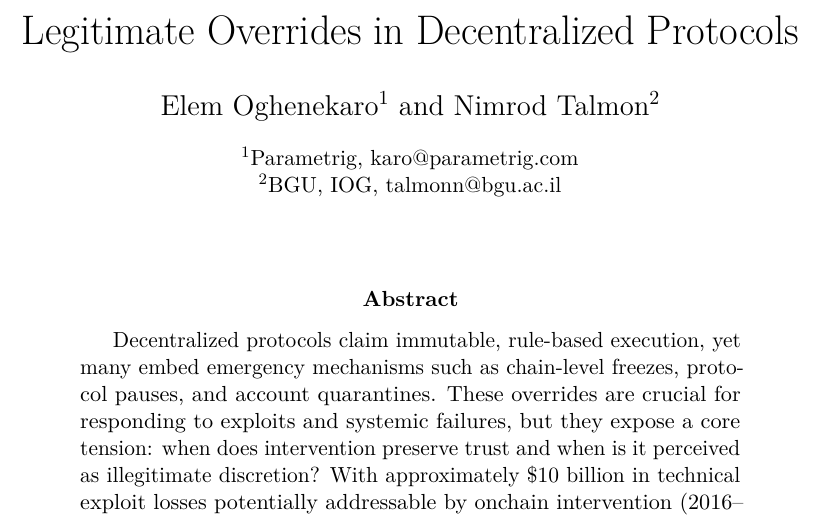
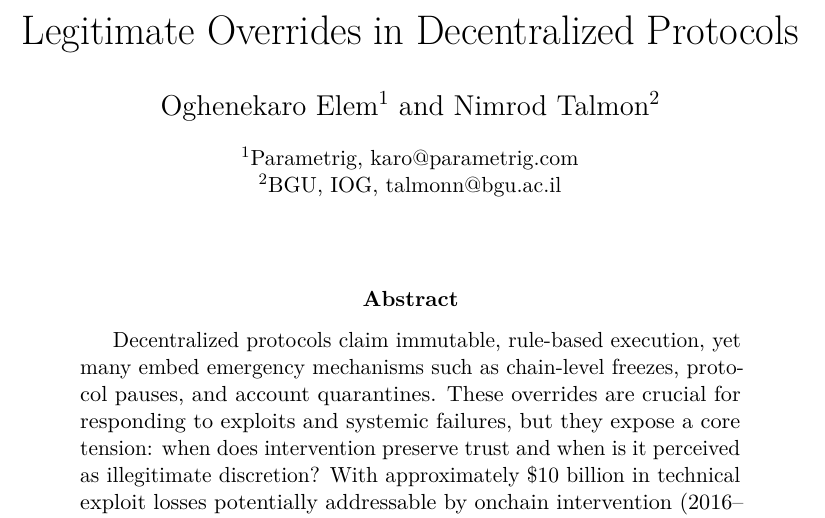
Before and after one commit to e3o8o/legitimate-overrides-paper, a LaTeX paper (paper/main.tex): part of page 1 of 38, cut so that both start at the same text. Compiled offline with pdfLaTeX.

Commit message:
chore: update author name and recompile PDFs

```diff
--- a/paper/main.tex
+++ b/paper/main.tex
@@ -47,7 +47,7 @@
 
 
 \title{Legitimate Overrides in Decentralized Protocols}
-\author[1]{Elem Oghenekaro}
+\author[1]{Oghenekaro Elem}
 \author[2]{Nimrod Talmon}
 \affil[1]{Parametrig, \href{mailto:karo@parametrig.com}{karo@parametrig.com}}
 \affil[2]{BGU, IOG, \href{mailto:talmonn@bgu.ac.il}{talmonn@bgu.ac.il}}
```
Also changed, not shown: README.md, paper/main.pdf, 1 other file.
